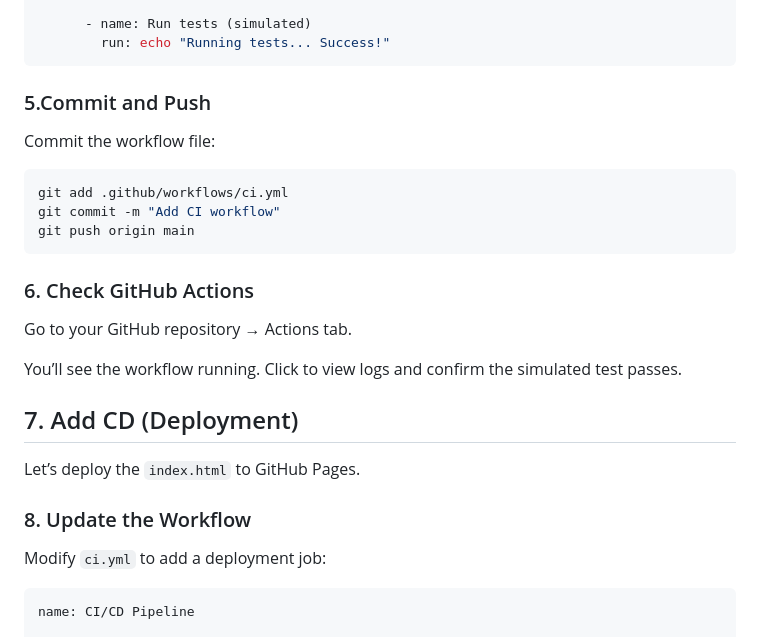
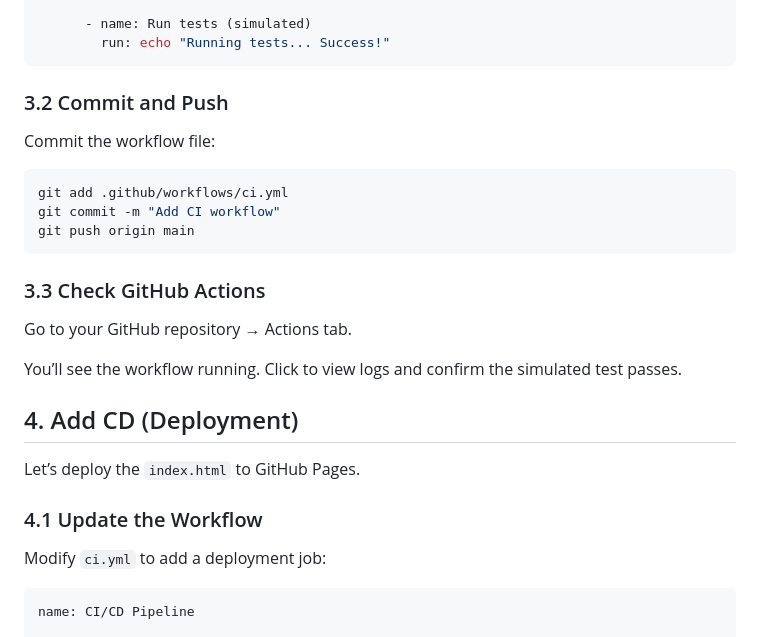
Before and after one commit to raphgm/Lesson-Introduction-to-CI-CD-with-GitHub-Actions-in-VS-Code, a Markdown page: README.md, the part around one of its changes. Drawn GitHub-style.

````diff
--- a/README.md
+++ b/README.md
@@ -63,7 +70,7 @@ jobs:
         run: echo "Running tests... Success!"
 ```
 
-### 5.Commit and Push
+### 3.2 Commit and Push
 
 Commit the workflow file:
 
@@ -73,17 +80,17 @@ git commit -m "Add CI workflow"
 git push origin main
 ```
 
-### 6.  Check GitHub Actions
+### 3.3 Check GitHub Actions
 
 Go to your GitHub repository → Actions tab.
 
 You’ll see the workflow running. Click to view logs and confirm the simulated test passes.
 
-## 7. Add CD (Deployment)
+## 4. Add CD (Deployment)
 
 Let’s deploy the `index.html` to GitHub Pages.
 
-### 8.  Update the Workflow
+### 4.1 Update the Workflow
 
 Modify `ci.yml` to add a deployment job:
 
````
Also changed, not shown: other parts of README.md (+17 -10 lines).
